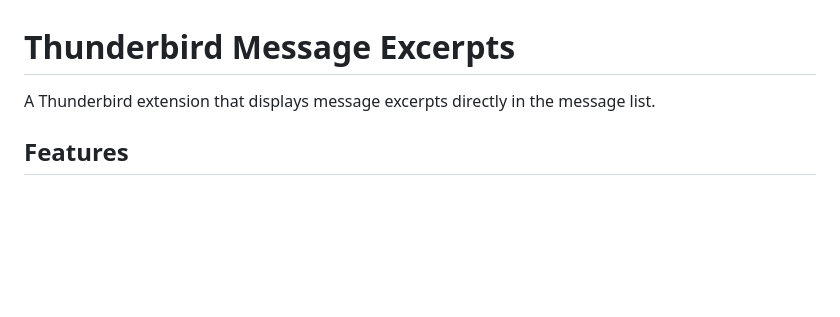
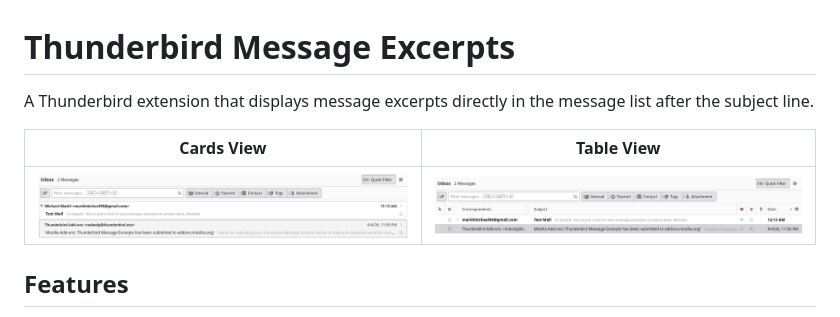
Before and after one commit to michael-markl/message-excerpts-for-thunderbird, a Markdown page: README.md, the part around the change. Rendered like a GitHub page; pictures changed too: screenshot-card-view-cropped.png (added), screenshot-table-view-cropped.png (added); blank space fills up the shorter version.

Commit message:
Add screenshots

```diff
--- a/README.md
+++ b/README.md
@@ -1,6 +1,10 @@
 # Thunderbird Message Excerpts
 
-A Thunderbird extension that displays message excerpts directly in the message list.
+A Thunderbird extension that displays message excerpts directly in the message list after the subject line.
+
+|                   Cards View                    |                    Table View                    |
+| :---------------------------------------------: | :----------------------------------------------: |
+| ![Cards View](screenshot-card-view-cropped.png) | ![Table View](screenshot-table-view-cropped.png) |
 
 ## Features
 
```
Also changed, not shown: screenshot-card-view.png (added), screenshot-table-view.png (added).
